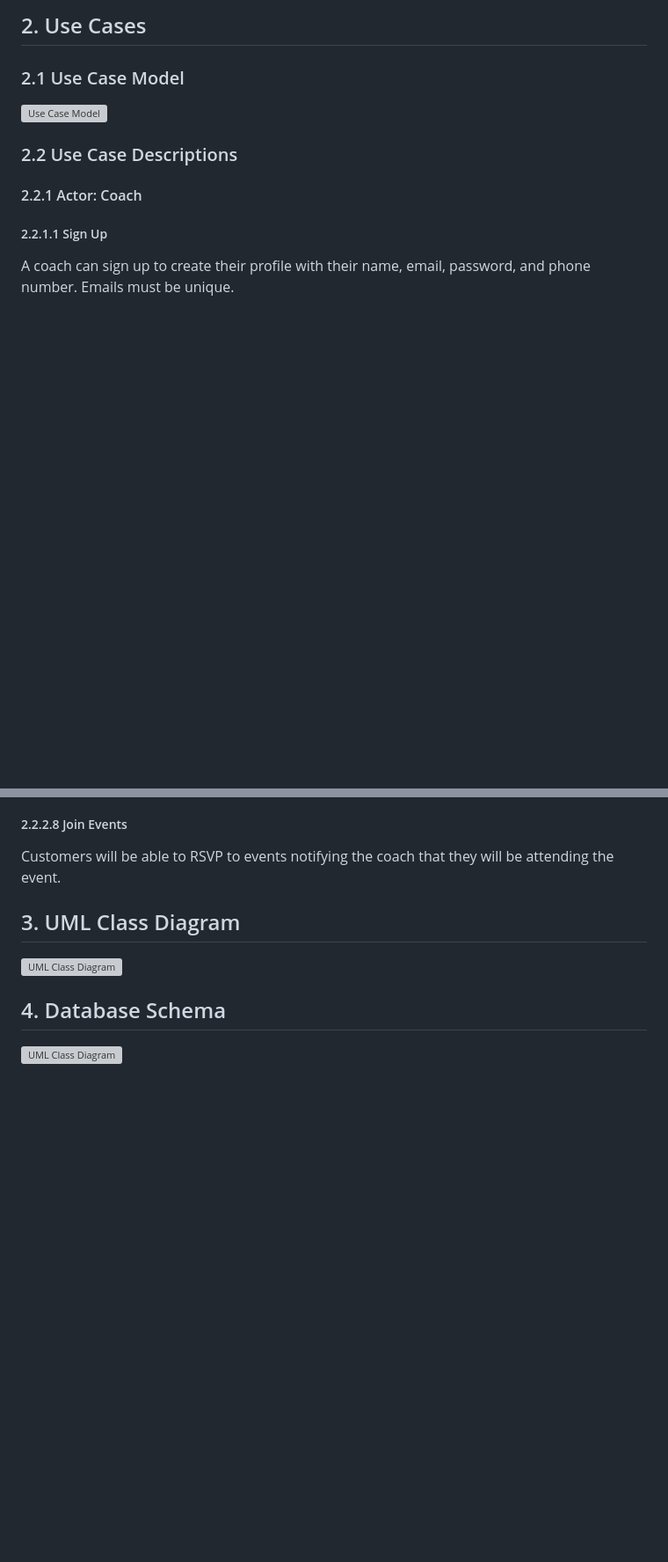
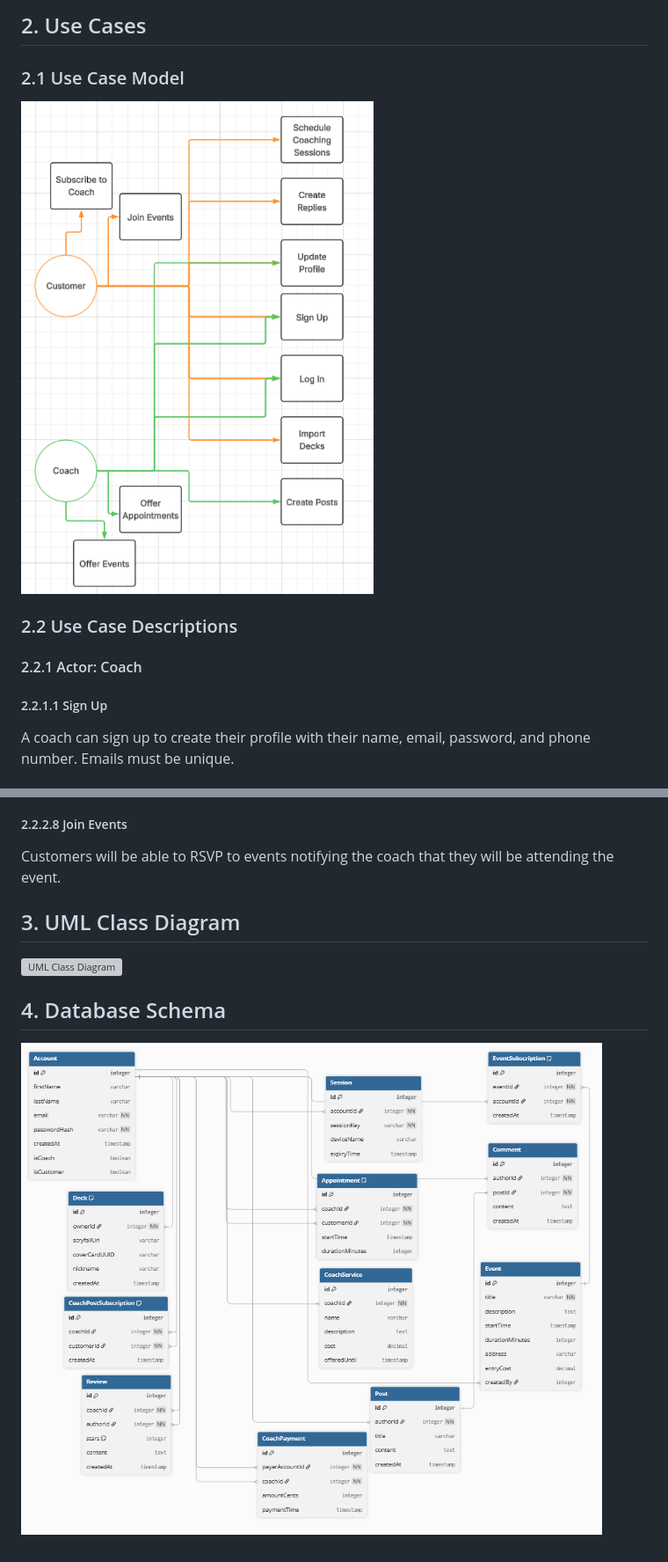
Before and after one commit to cmsteffey/340-team2, a Markdown page: doc/Object-Oriented-Design/MagicoachDesign.md, 2 parts joined by grey strips. Shown: that part at 88% size. Drawn GitHub-style; pictures changed too: doc/Object-Oriented-Design/DatabaseSchema.png (added), doc/Object-Oriented-Design/UseCaseModel.png (added); blank space fills up the shorter version; grey boxes are pictures that could not be loaded.

Commit message:
Added images for schema and use cases

```diff
--- a/doc/Object-Oriented-Design/MagicoachDesign.md
+++ b/doc/Object-Oriented-Design/MagicoachDesign.md
@@ -28,7 +28,7 @@ Table of Contents
 
 ## 2. Use Cases
 ### 2.1 Use Case Model
-![Use Case Model](https://github.com/cmsteffey/340-team2/blob/main/doc/Object-Oriented-Design/use-case.png)
+![Use Case Model](https://github.com/cmsteffey/340-team2/blob/main/doc/Object-Oriented-Design/UseCaseModel.png)
 
 ### 2.2 Use Case Descriptions
 
@@ -72,4 +72,4 @@ Customers will be able to RSVP to events notifying the coach that they will be a
 ## 3. UML Class Diagram
 ![UML Class Diagram](https://github.com/cmsteffey/340-team2/blob/main/doc/Object-Oriented-Design/class-diagram.png)
 ## 4. Database Schema
-![UML Class Diagram](https://github.com/cmsteffey/340-team2/blob/main/doc/Object-Oriented-Design/schema.png)
+![Database Schema](https://github.com/cmsteffey/340-team2/blob/main/doc/Object-Oriented-Design/DatabaseSchema.png)
```
